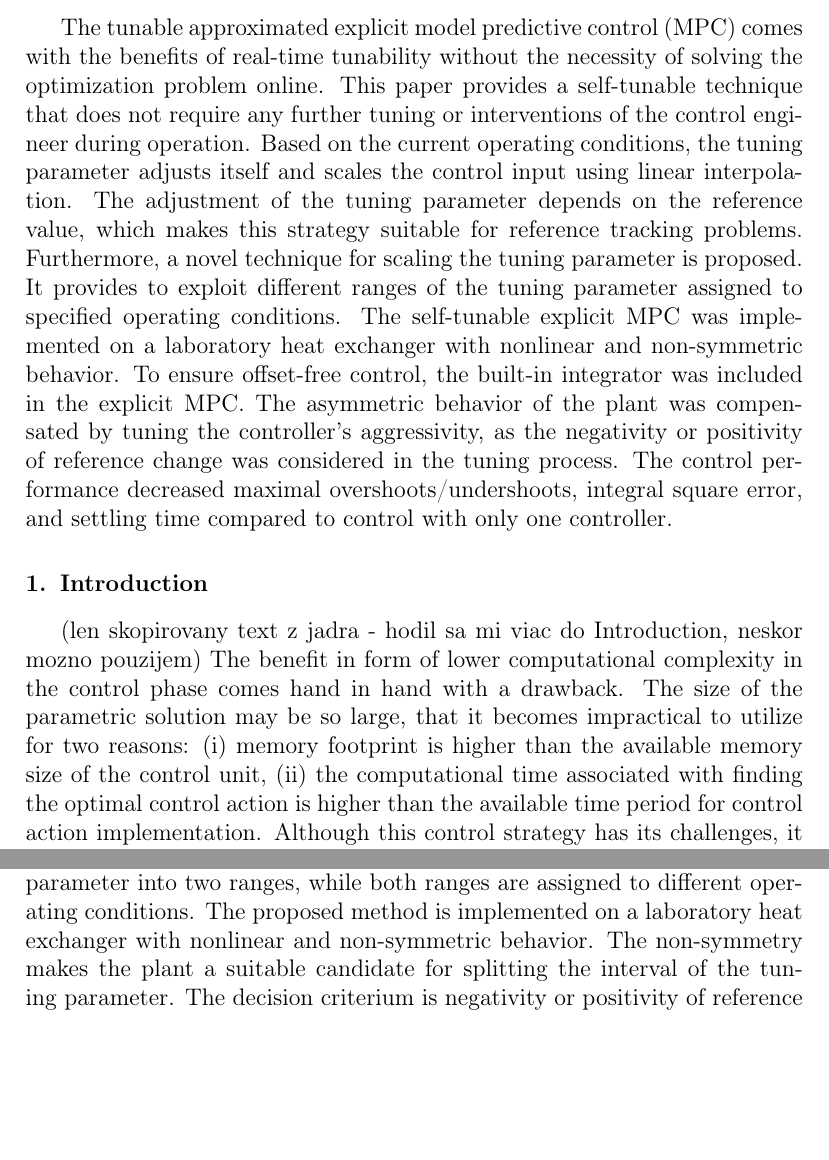
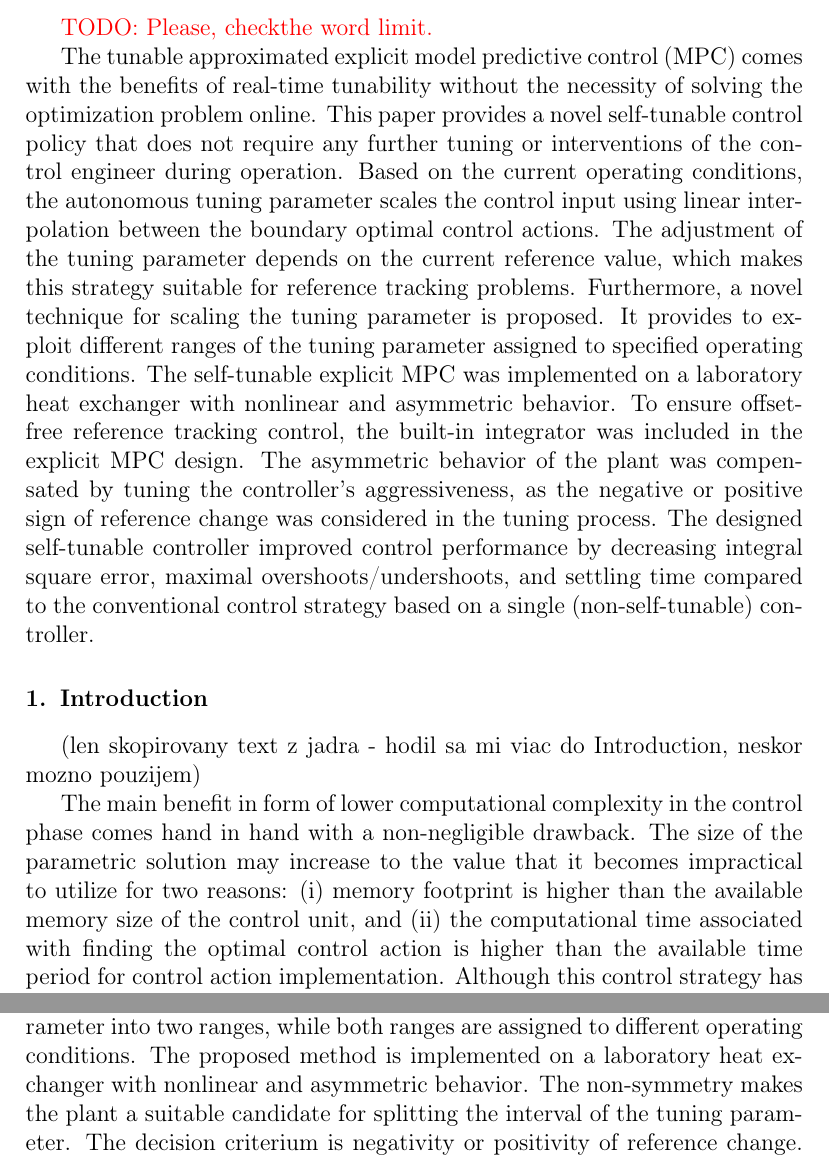
Before and after one commit to LenkaGal/self_tunable_HE, a LaTeX paper (paper/elsarticle/main.tex): two parts of pages 1 and 16 of 20, joined at a grey line, cut at the place of the change, the shorter picture padded with empty space. Compiled offline with pdfLaTeX.

Commit message:
Review: Introduction

```diff
--- a/paper/elsarticle/main.tex
+++ b/paper/elsarticle/main.tex
@@ -127,7 +127,9 @@
 %
 %\begin{abstract}
 %%max 250 words!
-The tunable approximated explicit model predictive control (MPC) comes with the benefits of real-time tunability without the necessity of solving the optimization problem online. This paper provides a self-tunable technique that does not require any further tuning or interventions of the control engineer during operation. Based on the current operating conditions, the tuning parameter adjusts itself and scales the control input using linear interpolation. The adjustment of the tuning parameter depends on the reference value, which makes this strategy suitable for reference tracking problems. Furthermore, a novel technique for scaling the tuning parameter is proposed. It provides to exploit different ranges of the tuning parameter assigned to specified operating conditions. The self-tunable explicit MPC was implemented on a laboratory heat exchanger with nonlinear and non-symmetric behavior. To ensure offset-free control, the built-in integrator was included in the explicit MPC. The asymmetric behavior of the plant was compensated by tuning the controller's aggressivity, as the negativity or positivity of reference change was considered in the tuning process. The control performance decreased maximal overshoots/undershoots, integral square error, and settling time compared to control with only one controller.
+\textcolor{red}{TODO: Please, checkthe  word limit.}
+
+The tunable approximated explicit model predictive control (MPC) comes with the benefits of real-time tunability without the necessity of solving the optimization problem online. This paper provides a novel self-tunable control policy that does not require any further tuning or interventions of the control engineer during operation. Based on the current operating conditions, the autonomous tuning parameter scales the control input using linear interpolation between the boundary optimal control actions. The adjustment of the tuning parameter depends on the current reference value, which makes this strategy suitable for reference tracking problems. Furthermore, a novel technique for scaling the tuning parameter is proposed. It provides to exploit different ranges of the tuning parameter assigned to specified operating conditions. The self-tunable explicit MPC was implemented on a laboratory heat exchanger with nonlinear and asymmetric behavior. To ensure offset-free reference tracking control, the built-in integrator was included in the explicit MPC design. The asymmetric behavior of the plant was compensated by tuning the controller's aggressiveness, as the negative or positive sign of reference change was considered in the tuning process. The designed self-tunable controller improved control performance by decreasing integral square error, maximal overshoots/undershoots, and settling time compared to the conventional control strategy based on a single (non-self-tunable) controller.
 %\end{abstract}
 %
 %%%Graphical abstract
@@ -163,7 +165,9 @@ The tunable approximated explicit model predictive control (MPC) comes with the
 \section{Introduction}
 \label{sec:introduction}
 
-(len skopirovany text z jadra - hodil sa mi viac do Introduction, neskor mozno pouzijem) The benefit in form of lower computational complexity in the control phase comes hand in hand with a drawback. The size of the parametric solution may be so large, that it becomes impractical to utilize for two reasons: (i) memory footprint is higher than the available memory size of the control unit, (ii) the computational time associated with finding the optimal control action is higher than the available time period for control action implementation. Although this control strategy has its challenges, it is still very beneficial for practical usage for its benefits.
+(len skopirovany text z jadra - hodil sa mi viac do Introduction, neskor mozno pouzijem)
+
+The main benefit in form of lower computational complexity in the control phase comes hand in hand with a non-negligible drawback. The size of the parametric solution may increase to the value that it becomes impractical to utilize for two reasons: (i) memory footprint is higher than the available memory size of the control unit, and (ii) the computational time associated with finding the optimal control action is higher than the available time period for control action implementation. Although this control strategy has its challenges, it is still very beneficial for practical usage for its benefits.
 
 \section{Preliminaries}
 \label{sec:preliminaries}
@@ -505,7 +509,7 @@ TODO: krajsie skomentovat vyhody zlepsenia kvality riadenia
 
 \section{Conclusion}
 \label{sec:conclusion}
-This paper deals with the experimental implementation of tunable approximated explicit model predictive control and provides a technique for self-tuning controller design. Based on the current reference value, the tuning parameter is scaled using linear interpolation. The previously published paper related to the self-tunable explicit MPC suggested tuning based on the distance of the reference value from the steady state. This paper presents a novel idea of tuning based on the size of reference step change. The tuning procedures aim to compensate for the nonlinear behavior of the controlled system. The tuning parameter is updated when the reference changes. It is calculated as the ratio between the size of the reference change and the maximal possible size of the reference change, which is specified before operation. Another novel contribution comes with splitting the interval of tuning parameter into two ranges, while both ranges are assigned to different operating conditions. The proposed method is implemented on a laboratory heat exchanger with nonlinear and non-symmetric behavior. The non-symmetry makes the plant a suitable candidate for splitting the interval of the tuning parameter. The decision criterium is negativity or positivity of reference change. When the reference changed upwards, the control input was tuned in the first part of the interval and approached the boundary controller associated with the lower bound on the penalty matrix. On the contrary, when the reference changed downwards, the control input was tuned to approach the control input from the boundary controller with the upper bound on the penalty matrix. To investigate the control results properly, the control performance was evaluated quantitatively. Compared to control with only one controller, the self-tunable technique helped to decrease the maximal overshoots/undershoots, integral square error, and settling time.
+This paper deals with the experimental implementation of tunable approximated explicit model predictive control and provides a technique for self-tuning controller design. Based on the current reference value, the tuning parameter is scaled using linear interpolation. The previously published paper related to the self-tunable explicit MPC suggested tuning based on the distance of the reference value from the steady state. This paper presents a novel idea of tuning based on the size of reference step change. The tuning procedures aim to compensate for the nonlinear behavior of the controlled system. The tuning parameter is updated when the reference changes. It is calculated as the ratio between the size of the reference change and the maximal possible size of the reference change, which is specified before operation. Another novel contribution comes with splitting the interval of tuning parameter into two ranges, while both ranges are assigned to different operating conditions. The proposed method is implemented on a laboratory heat exchanger with nonlinear and asymmetric behavior. The non-symmetry makes the plant a suitable candidate for splitting the interval of the tuning parameter. The decision criterium is negativity or positivity of reference change. When the reference changed upwards, the control input was tuned in the first part of the interval and approached the boundary controller associated with the lower bound on the penalty matrix. On the contrary, when the reference changed downwards, the control input was tuned to approach the control input from the boundary controller with the upper bound on the penalty matrix. To investigate the control results properly, the control performance was evaluated quantitatively. Compared to control with only one controller, the self-tunable technique helped to decrease the maximal overshoots/undershoots, integral square error, and settling time.
 
 \section*{Acknowledgements}
 This research is funded by the European Union’s Horizon Europe under grant no. 101079342 (Fostering Opportunities Towards Slovak Excellence in Advanced Control for Smart Industries). The authors gratefully acknowledge the contribution of the Scientific Grant Agency of the Slovak Republic under the grants 1/0545/20, 1/0297/22, the Slovak Research and Development Agency under the project APVV-20-0261.
```
Also changed, not shown: paper/elsarticle/main.tex (12 more changed lines), 3 other files.
